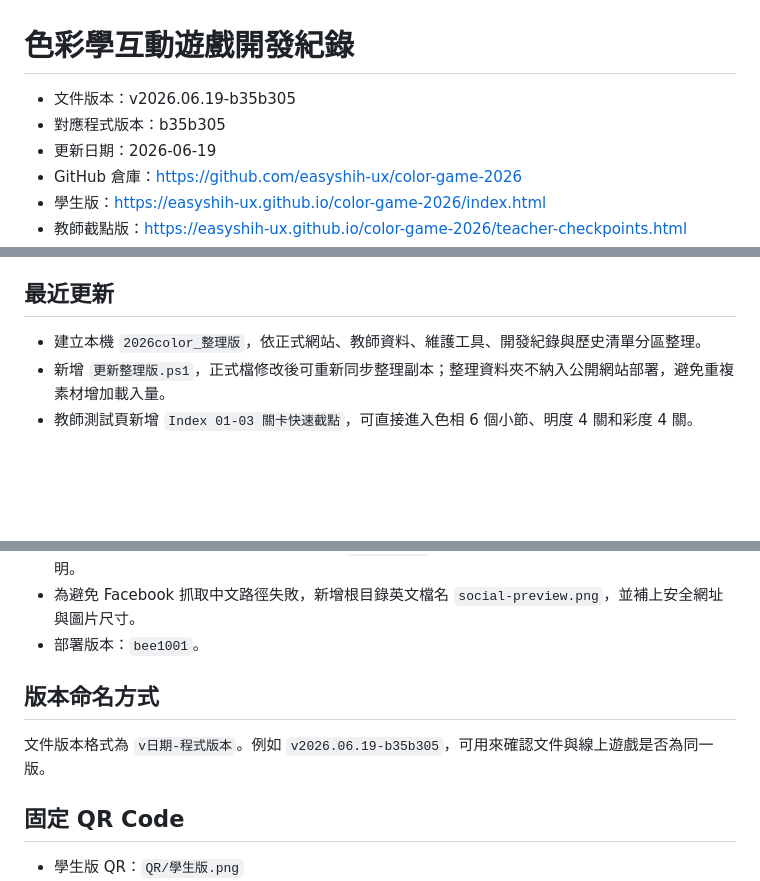
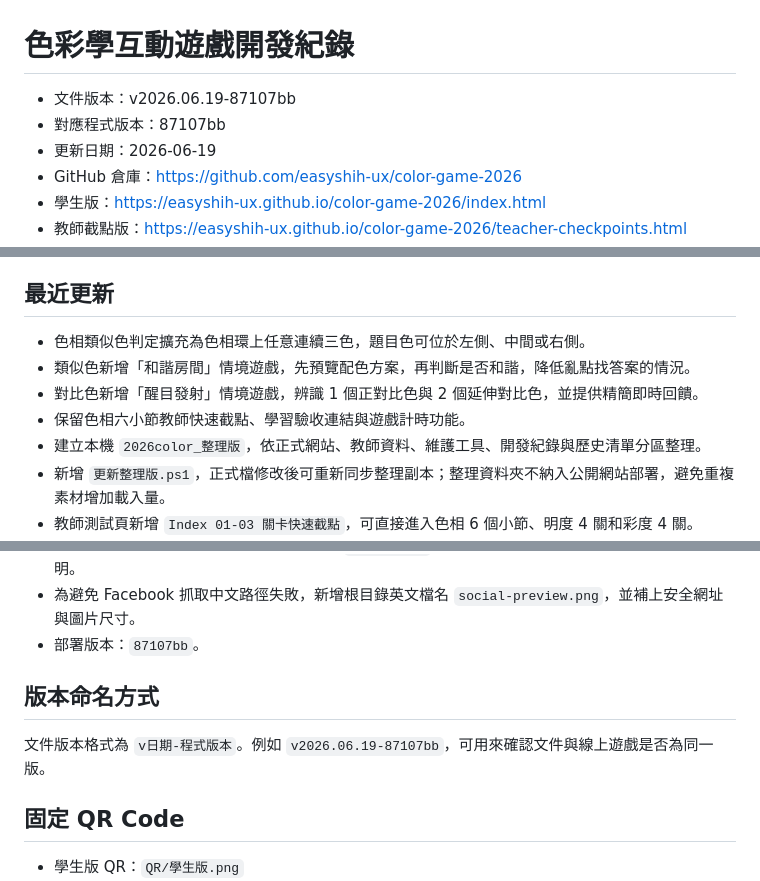
Before and after one commit to easyshih-ux/color-game-2026, a Markdown page: 開發紀錄/開發紀錄.md, 3 parts joined by grey strips. GitHub-like rendering; blank space fills up the shorter version.

```diff
--- a/開發紀錄/開發紀錄.md
+++ b/開發紀錄/開發紀錄.md
@@ -1,7 +1,7 @@
 # 色彩學互動遊戲開發紀錄
 
-- 文件版本：v2026.06.19-b35b305
-- 對應程式版本：b35b305
+- 文件版本：v2026.06.19-87107bb
+- 對應程式版本：87107bb
 - 更新日期：2026-06-19
 - GitHub 倉庫：https://github.com/easyshih-ux/color-game-2026
 - 學生版：https://easyshih-ux.github.io/color-game-2026/index.html
@@ -38,6 +38,10 @@
 
 ## 最近更新
 
+- 色相類似色判定擴充為色相環上任意連續三色，題目色可位於左側、中間或右側。
+- 類似色新增「和諧房間」情境遊戲，先預覽配色方案，再判斷是否和諧，降低亂點找答案的情況。
+- 對比色新增「醒目發射」情境遊戲，辨識 1 個正對比色與 2 個延伸對比色，並提供精簡即時回饋。
+- 保留色相六小節教師快速截點、學習驗收連結與遊戲計時功能。
 - 建立本機 `2026color_整理版`，依正式網站、教師資料、維護工具、開發紀錄與歷史清單分區整理。
 - 新增 `更新整理版.ps1`，正式檔修改後可重新同步整理副本；整理資料夾不納入公開網站部署，避免重複素材增加載入量。
 - 教師測試頁新增 `Index 01-03 關卡快速截點`，可直接進入色相 6 個小節、明度 4 關和彩度 4 關。
@@ -66,11 +70,11 @@
 - 保留加白低彩、加黑低彩與四種高彩純色條件，讓學生在構成作品中同時複習彩度與明度搭配。
 - 首頁新增 Facebook／社群分享資訊，使用 `Start0.png` 作為公開分享封面，並設定分享標題與遊戲說明。
 - 為避免 Facebook 抓取中文路徑失敗，新增根目錄英文檔名 `social-preview.png`，並補上安全網址與圖片尺寸。
-- 部署版本：`bee1001`。
+- 部署版本：`87107bb`。
 
 ## 版本命名方式
 
-文件版本格式為 `v日期-程式版本`。例如 `v2026.06.19-b35b305`，可用來確認文件與線上遊戲是否為同一版。
+文件版本格式為 `v日期-程式版本`。例如 `v2026.06.19-87107bb`，可用來確認文件與線上遊戲是否為同一版。
 
 ## 固定 QR Code
 
```
Also changed, not shown: 開發紀錄/bug清單.md (+9 -2 lines), 開發紀錄/目前任務.md (+6 -2 lines).
